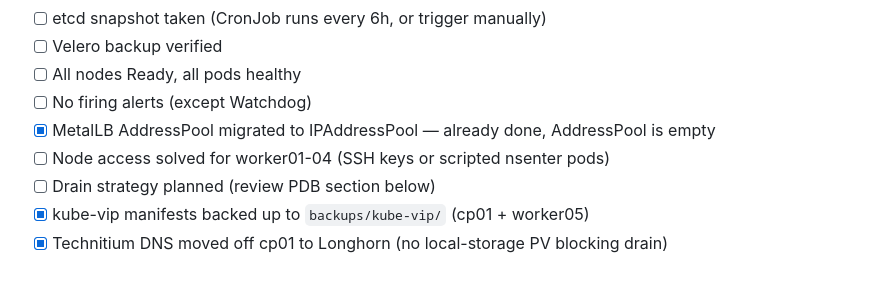
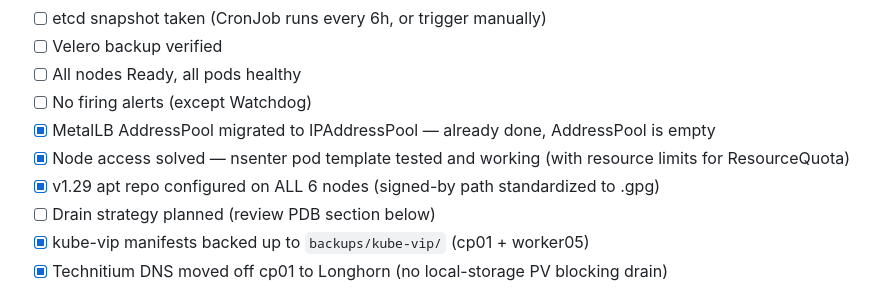
Before and after one commit to Newbigfonsz/platform-engineering-lab, a Markdown page: K8S-UPGRADE-PLAN.md, the part around the change. Rendered like a GitHub page.

Commit message:
Update pre-req checklist: apt repos configured, node access verified
- All 6 nodes now have v1.29 apt repo with correct signed-by path (.gpg)
- Fixed cp01/worker01/worker02 signed-by mismatch (.asc → .gpg)
- Updated worker03/04/05 from v1.28 to v1.29 repo
- nsenter pod template tested and confirmed working with ResourceQuotas

Co-Authored-By: Claude Opus 4.6 <noreply@anthropic.com>

```diff
--- a/K8S-UPGRADE-PLAN.md
+++ b/K8S-UPGRADE-PLAN.md
@@ -84,7 +84,8 @@ The initial audit flagged cert-manager, Kyverno, and Vault as incompatible. On c
 - [ ] All nodes Ready, all pods healthy
 - [ ] No firing alerts (except Watchdog)
 - [x] MetalLB AddressPool migrated to IPAddressPool — already done, AddressPool is empty
-- [ ] Node access solved for worker01-04 (SSH keys or scripted nsenter pods)
+- [x] Node access solved — nsenter pod template tested and working (with resource limits for ResourceQuota)
+- [x] v1.29 apt repo configured on ALL 6 nodes (signed-by path standardized to .gpg)
 - [ ] Drain strategy planned (review PDB section below)
 - [x] kube-vip manifests backed up to `backups/kube-vip/` (cp01 + worker05)
 - [x] Technitium DNS moved off cp01 to Longhorn (no local-storage PV blocking drain)
```
